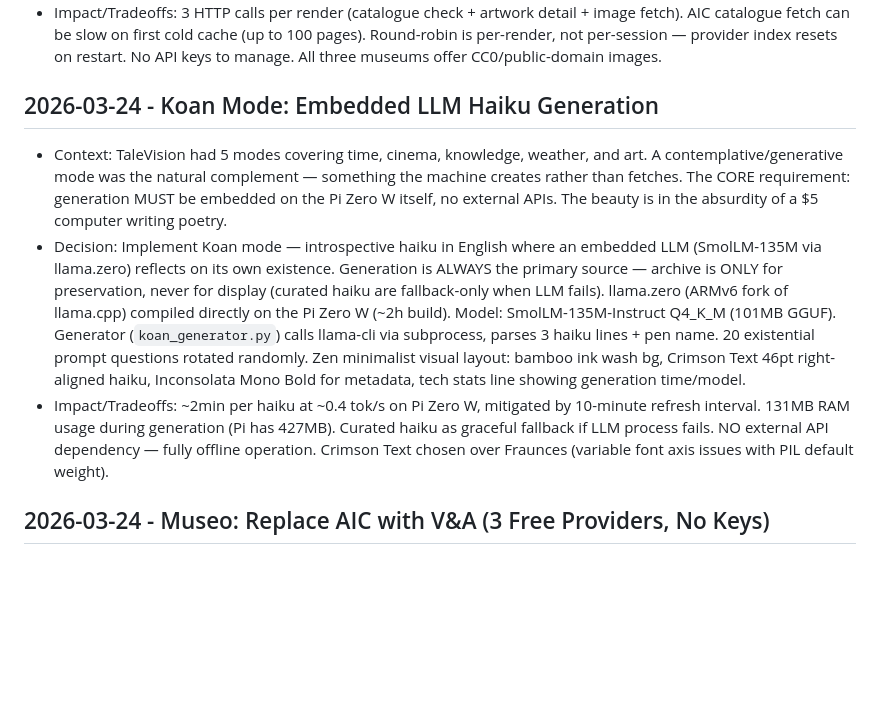
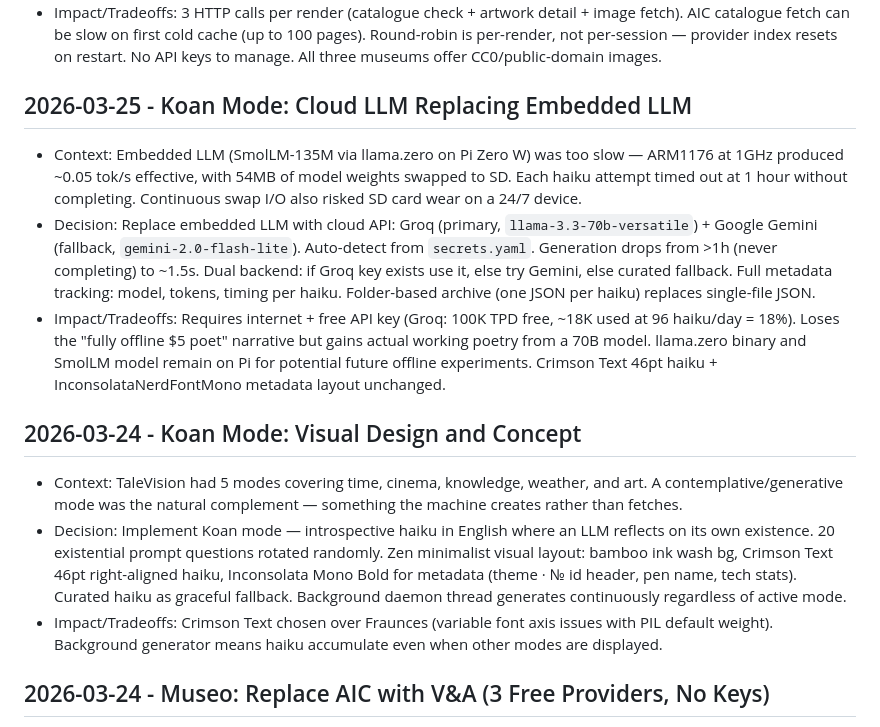
Before and after one commit to enuzzo/talevision, a Markdown page: knowledge/DECISIONS.md, the part around the change. Rendered like a GitHub page; blank space fills up the shorter version.

```diff
--- a/knowledge/DECISIONS.md
+++ b/knowledge/DECISIONS.md
@@ -180,11 +180,17 @@ Entry format:
 - Decision: Implement Museo mode with 3 providers (Metropolitan Museum of Art, Art Institute of Chicago, Cleveland Museum of Art) in deterministic round-robin rotation. File-based catalogue cache with 24h TTL. 50-ID recent buffer prevents repeats. Overlay matches SlowMovie's RGBA pattern (rounded-rect, alpha composite). Fallback to last cached frame on network failure.
 - Impact/Tradeoffs: 3 HTTP calls per render (catalogue check + artwork detail + image fetch). AIC catalogue fetch can be slow on first cold cache (up to 100 pages). Round-robin is per-render, not per-session — provider index resets on restart. No API keys to manage. All three museums offer CC0/public-domain images.
 
-## 2026-03-24 - Koan Mode: Embedded LLM Haiku Generation
+## 2026-03-25 - Koan Mode: Cloud LLM Replacing Embedded LLM
 
-- Context: TaleVision had 5 modes covering time, cinema, knowledge, weather, and art. A contemplative/generative mode was the natural complement — something the machine creates rather than fetches. The CORE requirement: generation MUST be embedded on the Pi Zero W itself, no external APIs. The beauty is in the absurdity of a $5 computer writing poetry.
-- Decision: Implement Koan mode — introspective haiku in English where an embedded LLM (SmolLM-135M via llama.zero) reflects on its own existence. Generation is ALWAYS the primary source — archive is ONLY for preservation, never for display (curated haiku are fallback-only when LLM fails). llama.zero (ARMv6 fork of llama.cpp) compiled directly on the Pi Zero W (~2h build). Model: SmolLM-135M-Instruct Q4_K_M (101MB GGUF). Generator (`koan_generator.py`) calls llama-cli via subprocess, parses 3 haiku lines + pen name. 20 existential prompt questions rotated randomly. Zen minimalist visual layout: bamboo ink wash bg, Crimson Text 46pt right-aligned haiku, Inconsolata Mono Bold for metadata, tech stats line showing generation time/model.
-- Impact/Tradeoffs: ~2min per haiku at ~0.4 tok/s on Pi Zero W, mitigated by 10-minute refresh interval. 131MB RAM usage during generation (Pi has 427MB). Curated haiku as graceful fallback if LLM process fails. NO external API dependency — fully offline operation. Crimson Text chosen over Fraunces (variable font axis issues with PIL default weight).
+- Context: Embedded LLM (SmolLM-135M via llama.zero on Pi Zero W) was too slow — ARM1176 at 1GHz produced ~0.05 tok/s effective, with 54MB of model weights swapped to SD. Each haiku attempt timed out at 1 hour without completing. Continuous swap I/O also risked SD card wear on a 24/7 device.
+- Decision: Replace embedded LLM with cloud API: Groq (primary, `llama-3.3-70b-versatile`) + Google Gemini (fallback, `gemini-2.0-flash-lite`). Auto-detect from `secrets.yaml`. Generation drops from >1h (never completing) to ~1.5s. Dual backend: if Groq key exists use it, else try Gemini, else curated fallback. Full metadata tracking: model, tokens, timing per haiku. Folder-based archive (one JSON per haiku) replaces single-file JSON.
+- Impact/Tradeoffs: Requires internet + free API key (Groq: 100K TPD free, ~18K used at 96 haiku/day = 18%). Loses the "fully offline $5 poet" narrative but gains actual working poetry from a 70B model. llama.zero binary and SmolLM model remain on Pi for potential future offline experiments. Crimson Text 46pt haiku + InconsolataNerdFontMono metadata layout unchanged.
+
+## 2026-03-24 - Koan Mode: Visual Design and Concept
+
+- Context: TaleVision had 5 modes covering time, cinema, knowledge, weather, and art. A contemplative/generative mode was the natural complement — something the machine creates rather than fetches.
+- Decision: Implement Koan mode — introspective haiku in English where an LLM reflects on its own existence. 20 existential prompt questions rotated randomly. Zen minimalist visual layout: bamboo ink wash bg, Crimson Text 46pt right-aligned haiku, Inconsolata Mono Bold for metadata (theme · № id header, pen name, tech stats). Curated haiku as graceful fallback. Background daemon thread generates continuously regardless of active mode.
+- Impact/Tradeoffs: Crimson Text chosen over Fraunces (variable font axis issues with PIL default weight). Background generator means haiku accumulate even when other modes are displayed.
 
 ## 2026-03-24 - Museo: Replace AIC with V&A (3 Free Providers, No Keys)
 
```
Also changed, not shown: knowledge/PROJECT_KNOWLEDGE.md (+9 -9 lines).
